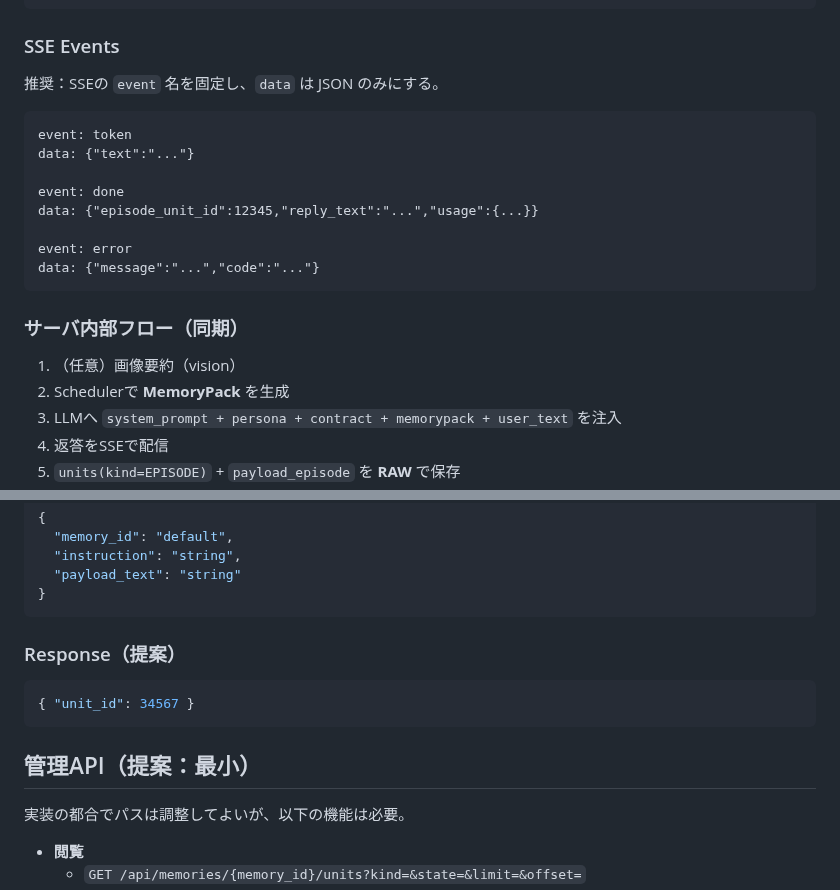
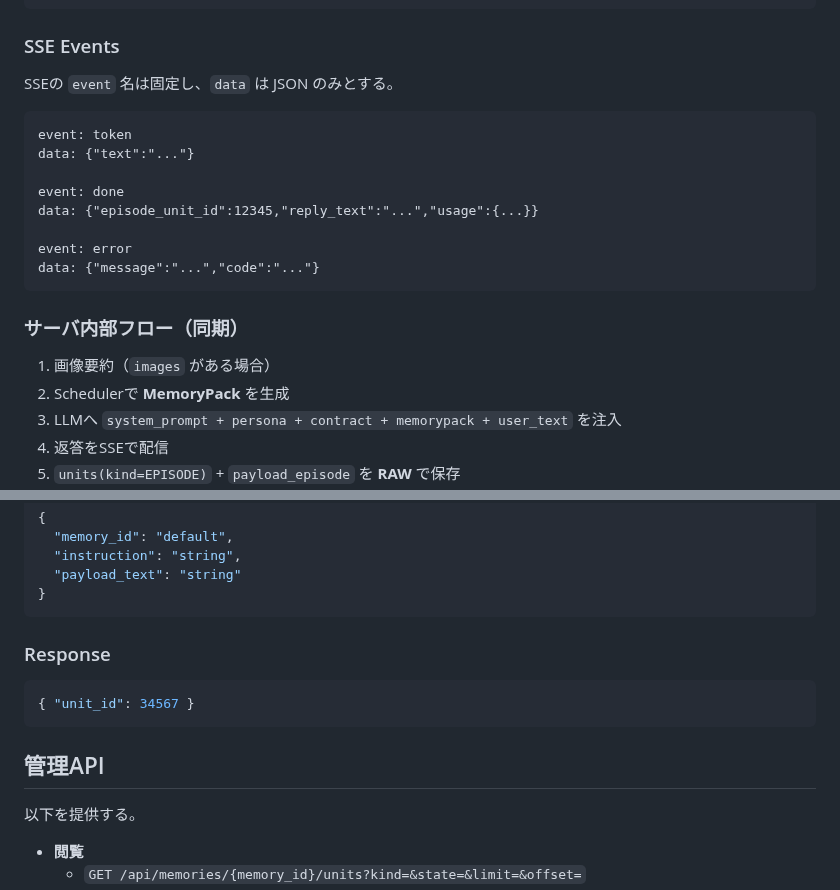
Before and after one commit to hirona98/CocoroGhost, a Markdown page: docs/api.md, 2 parts joined by grey strips. Drawn GitHub-style.

````diff
--- a/docs/api.md
+++ b/docs/api.md
@@ -31,7 +31,7 @@
 
 ### SSE Events
 
-推奨：SSEの `event` 名を固定し、`data` は JSON のみにする。
+SSEの `event` 名は固定し、`data` は JSON のみとする。
 
 ```text
 event: token
@@ -46,7 +46,7 @@ data: {"message":"...","code":"..."}
 
 ### サーバ内部フロー（同期）
 
-1. （任意）画像要約（vision）
+1. 画像要約（`images` がある場合）
 2. Schedulerで **MemoryPack** を生成
 3. LLMへ `system_prompt + persona + contract + memorypack + user_text` を注入
 4. 返答をSSEで配信
@@ -86,15 +86,15 @@ data: {"message":"...","code":"..."}
 }
 ```
 
-### Response（提案）
+### Response
 
 ```json
 { "unit_id": 34567 }
 ```
 
-## 管理API（提案：最小）
+## 管理API
 
-実装の都合でパスは調整してよいが、以下の機能は必要。
+以下を提供する。
 
 - **閲覧**
   - `GET /api/memories/{memory_id}/units?kind=&state=&limit=&offset=`
````
Also changed, not shown: other parts of docs/api.md (+159 -1 lines).
